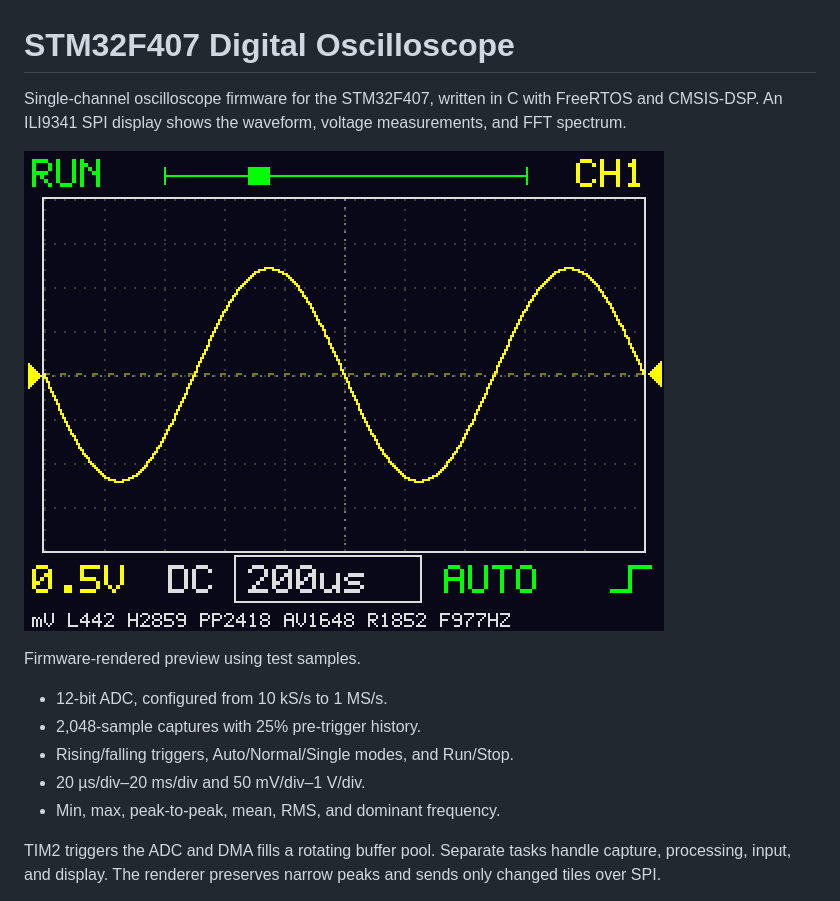
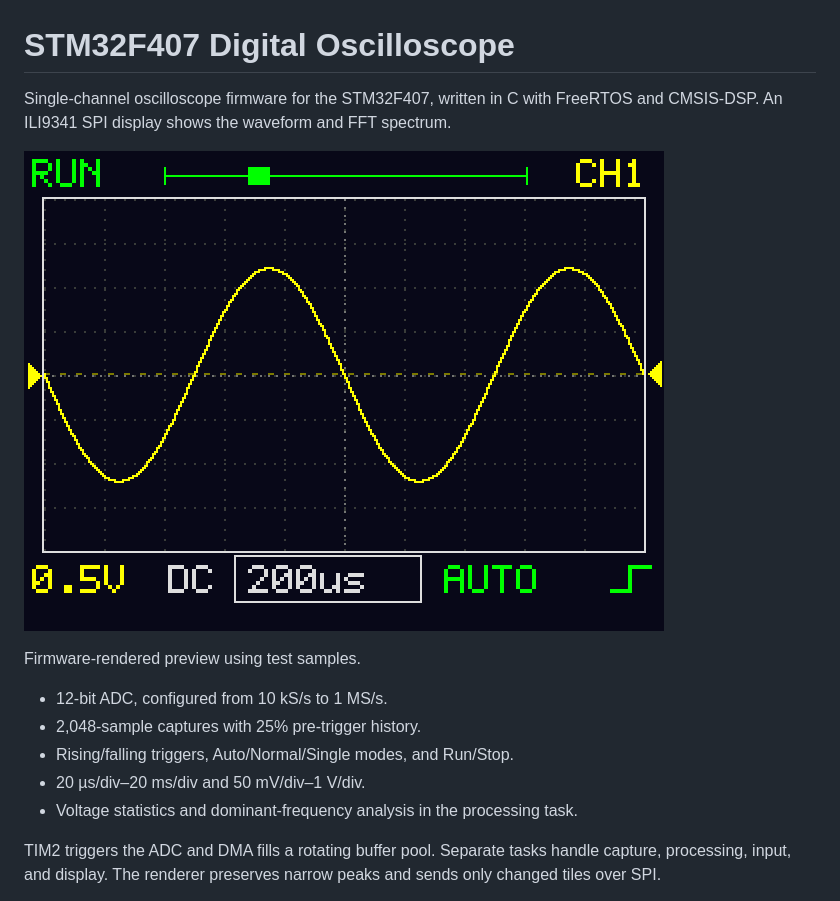
Before and after one commit to fabianhdz/stm32f407-oscilloscope, a Markdown page: README.md, the part around the change. Rendered like a GitHub page; pictures changed too: docs/images/display.png.

Commit message:
display: remove the small measurement footer and simplify the preview

```diff
--- a/README.md
+++ b/README.md
@@ -1,8 +1,8 @@
 # STM32F407 Digital Oscilloscope
 
 Single-channel oscilloscope firmware for the STM32F407, written in C with
-FreeRTOS and CMSIS-DSP. An ILI9341 SPI display shows the waveform, voltage
-measurements, and FFT spectrum.
+FreeRTOS and CMSIS-DSP. An ILI9341 SPI display shows the waveform and FFT
+spectrum.
 
 ![Firmware display](docs/images/display.png)
 
@@ -12,7 +12,7 @@ Firmware-rendered preview using test samples.
 - 2,048-sample captures with 25% pre-trigger history.
 - Rising/falling triggers, Auto/Normal/Single modes, and Run/Stop.
 - 20 µs/div–20 ms/div and 50 mV/div–1 V/div.
-- Min, max, peak-to-peak, mean, RMS, and dominant frequency.
+- Voltage statistics and dominant-frequency analysis in the processing task.
 
 TIM2 triggers the ADC and DMA fills a rotating buffer pool. Separate tasks
 handle capture, processing, input, and display. The renderer preserves narrow
```
Also changed, not shown: docs/build.md (+2 -4 lines), 3 other files.
